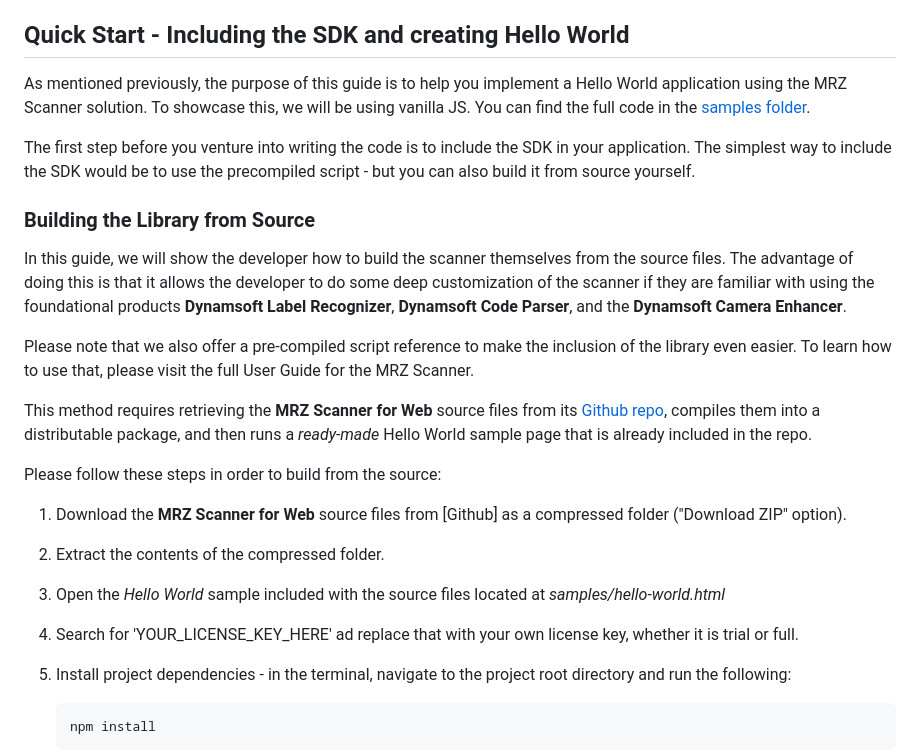
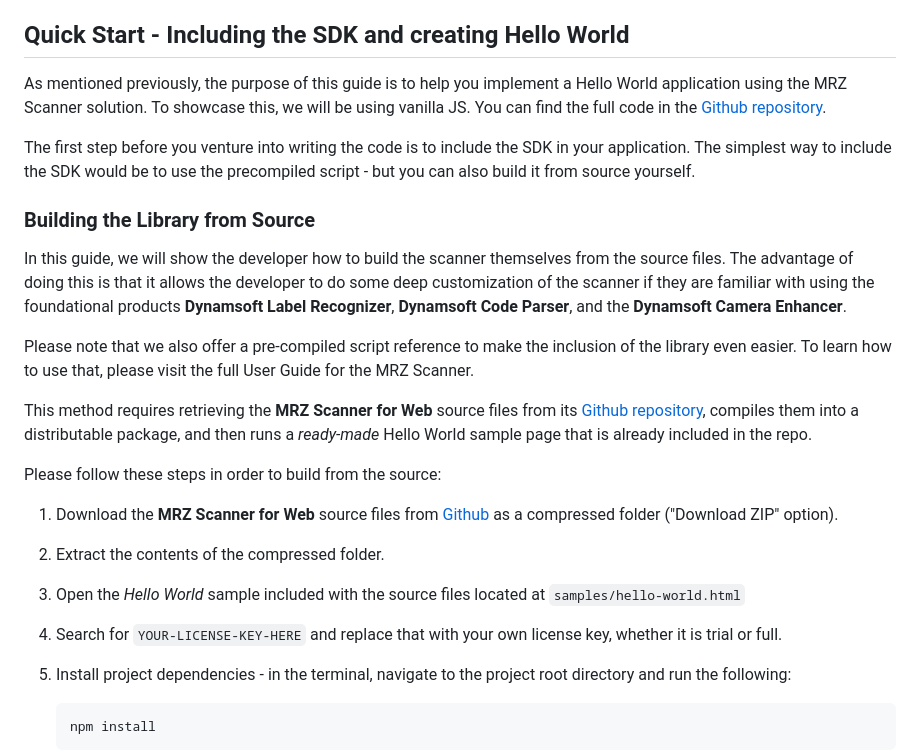
Before and after one commit to Dynamsoft/mrz-scanner-javascript-dev, a Markdown page: README.md, the part around the change printed below. Drawn GitHub-style.

Commit message:
Update README.md and change relative links to absolute links

````diff
--- a/README.md
+++ b/README.md
@@ -20,7 +20,7 @@ If you are fully satisfied with the solution and would like to move forward with
 
 ## Quick Start - Including the SDK and creating Hello World
 
-As mentioned previously, the purpose of this guide is to help you implement a Hello World application using the MRZ Scanner solution. To showcase this, we will be using vanilla JS. You can find the full code in the [samples folder](samples/hello-world.html).
+As mentioned previously, the purpose of this guide is to help you implement a Hello World application using the MRZ Scanner solution. To showcase this, we will be using vanilla JS. You can find the full code in the [Github repository](https://github.com/Dynamsoft/mrz-scanner-javascript/blob/amro-branch/README.md).
 
 The first step before you venture into writing the code is to include the SDK in your application. The simplest way to include the SDK would be to use the precompiled script - but you can also build it from source yourself.
 
@@ -30,17 +30,17 @@ In this guide, we will show the developer how to build the scanner themselves fr
 
 Please note that we also offer a pre-compiled script reference to make the inclusion of the library even easier. To learn how to use that, please visit the full User Guide for the MRZ Scanner.
 
-This method requires retrieving the **MRZ Scanner for Web** source files from its [Github repo](https://github.com/Dynamsoft/mrz-scanner-javascript-dev), compiles them into a distributable package, and then runs a *ready-made* Hello World sample page that is already included in the repo.
+This method requires retrieving the **MRZ Scanner for Web** source files from its [Github repository](https://github.com/Dynamsoft/mrz-scanner-javascript), compiles them into a distributable package, and then runs a *ready-made* Hello World sample page that is already included in the repo.
 
 Please follow these steps in order to build from the source:
 
-1. Download the **MRZ Scanner for Web** source files from [Github] as a compressed folder ("Download ZIP" option).
+1. Download the **MRZ Scanner for Web** source files from [Github](https://github.com/Dynamsoft/mrz-scanner-javascript) as a compressed folder ("Download ZIP" option).
 
 2. Extract the contents of the compressed folder.
 
-3. Open the *Hello World* sample included with the source files located at *samples/hello-world.html*
+3. Open the *Hello World* sample included with the source files located at `samples/hello-world.html`
 
-4. Search for 'YOUR_LICENSE_KEY_HERE' ad replace that with your own license key, whether it is trial or full.
+4. Search for `YOUR-LICENSE-KEY-HERE` and replace that with your own license key, whether it is trial or full.
 
 5. Install project dependencies - in the terminal, navigate to the project root directory and run the following:
     ```bash
````
Also changed, not shown: other parts of README.md (+1 -1 lines).
